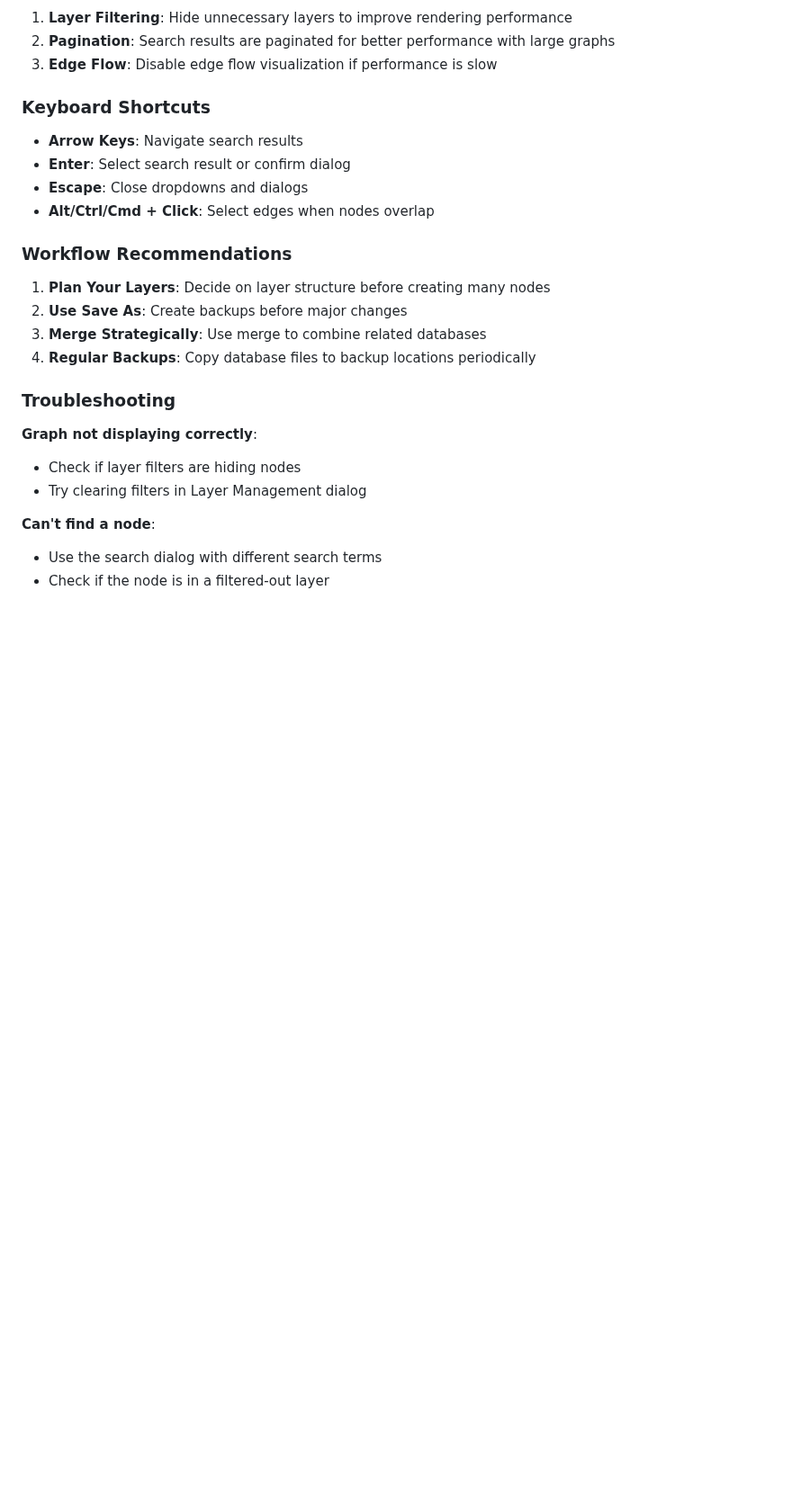
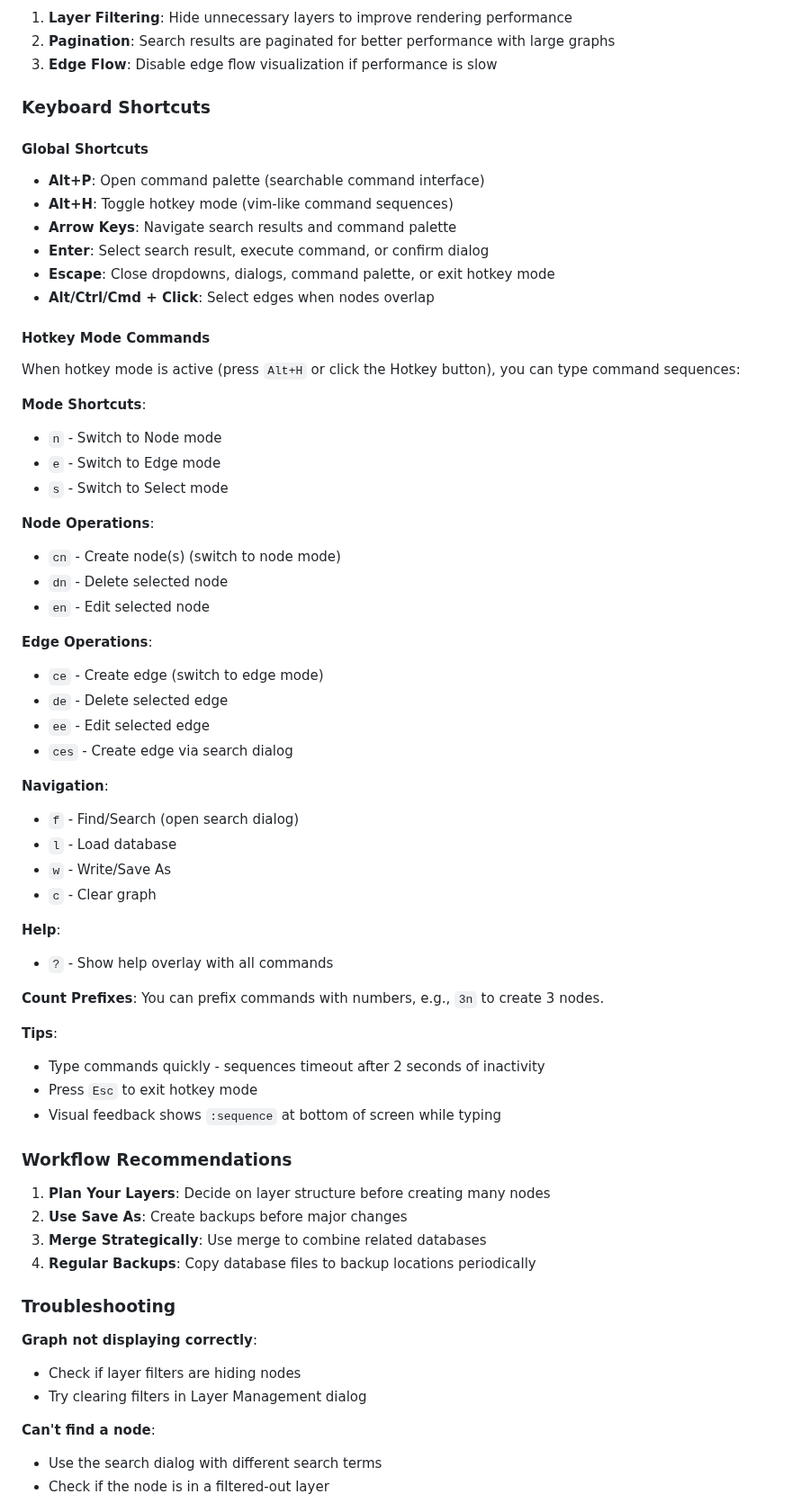
Before and after one commit to ALex-Everett-Liu/portable-local-graph-enhanced, a Markdown page: docs/USER_GUIDE.md, the part around one of its changes. Shown at 90% size. GitHub-like rendering; blank space fills up the shorter version.

```diff
--- a/docs/USER_GUIDE.md
+++ b/docs/USER_GUIDE.md
@@ -362,10 +403,48 @@ Nodes support bilingual labels:
 
 ### Keyboard Shortcuts
 
-- **Arrow Keys**: Navigate search results
-- **Enter**: Select search result or confirm dialog
-- **Escape**: Close dropdowns and dialogs
+#### Global Shortcuts
+- **Alt+P**: Open command palette (searchable command interface)
+- **Alt+H**: Toggle hotkey mode (vim-like command sequences)
+- **Arrow Keys**: Navigate search results and command palette
+- **Enter**: Select search result, execute command, or confirm dialog
+- **Escape**: Close dropdowns, dialogs, command palette, or exit hotkey mode
 - **Alt/Ctrl/Cmd + Click**: Select edges when nodes overlap
+
+#### Hotkey Mode Commands
+When hotkey mode is active (press `Alt+H` or click the Hotkey button), you can type command sequences:
+
+**Mode Shortcuts**:
+- `n` - Switch to Node mode
+- `e` - Switch to Edge mode
+- `s` - Switch to Select mode
+
+**Node Operations**:
+- `cn` - Create node(s) (switch to node mode)
+- `dn` - Delete selected node
+- `en` - Edit selected node
+
+**Edge Operations**:
+- `ce` - Create edge (switch to edge mode)
+- `de` - Delete selected edge
+- `ee` - Edit selected edge
+- `ces` - Create edge via search dialog
+
+**Navigation**:
+- `f` - Find/Search (open search dialog)
+- `l` - Load database
+- `w` - Write/Save As
+- `c` - Clear graph
+
+**Help**:
+- `?` - Show help overlay with all commands
+
+**Count Prefixes**: You can prefix commands with numbers, e.g., `3n` to create 3 nodes.
+
+**Tips**:
+- Type commands quickly - sequences timeout after 2 seconds of inactivity
+- Press `Esc` to exit hotkey mode
+- Visual feedback shows `:sequence` at bottom of screen while typing
 
 ### Workflow Recommendations
 
```
Also changed, not shown: other parts of docs/USER_GUIDE.md (+42 -1 lines), CHANGELOG.md (+2 -0 lines), README.md (+10 -0 lines).
